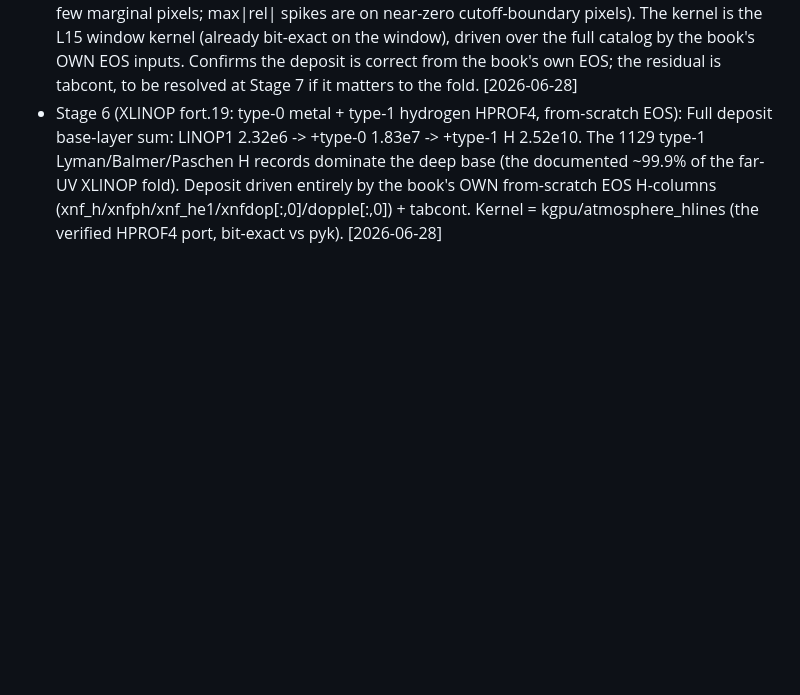
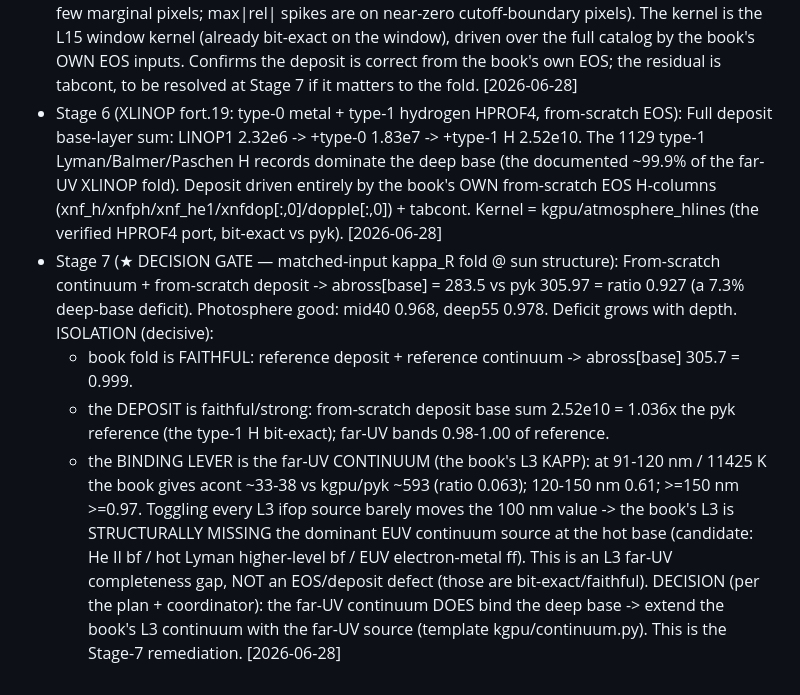
Before and after one commit to tingyuansen/stellar-spectroscopy-from-scratch-gpu, a Markdown page: _pipeline/PLAN_lineblanket_fromscratch.md, the part around the change. Rendered like a GitHub page; blank space fills up the shorter version.

Commit message:
L15 from-scratch Stage 7: matched-input kappa_R gate -> far-UV continuum is the binding deep-base lever
The from-scratch continuum + deposit folds to abross[base] 283.5 = 0.927 vs pyk 306 (7.3% deep
deficit). Isolated decisively: the book fold is faithful (ref+ref = 0.999) and the from-scratch
deposit is faithful/strong (1.036x ref, type-1 H bit-exact). The binding lever is the book's L3
far-UV continuum: 91-120 nm / 11425 K the book is 6% of kgpu/pyk (structurally missing the
dominant EUV source). Decision: extend the L3 continuum with the far-UV source (kgpu template).

Co-Authored-By: Claude Opus 4.8 (1M context) <noreply@anthropic.com>

```diff
--- a/_pipeline/PLAN_lineblanket_fromscratch.md
+++ b/_pipeline/PLAN_lineblanket_fromscratch.md
@@ -260,3 +260,19 @@ author lectures (house style), run both critics.
   far-UV XLINOP fold). Deposit driven entirely by the book's OWN from-scratch EOS H-columns
   (xnf_h/xnfph/xnf_he1/xnfdop[:,0]/dopple[:,0]) + tabcont. Kernel = kgpu/atmosphere_hlines (the
   verified HPROF4 port, bit-exact vs pyk). [2026-06-28]
+- Stage 7 (★ DECISION GATE — matched-input kappa_R fold @ sun structure):
+  From-scratch continuum + from-scratch deposit -> abross[base] = 283.5 vs pyk 305.97 = ratio 0.927
+  (a 7.3% deep-base deficit). Photosphere good: mid40 0.968, deep55 0.978. Deficit grows with depth.
+  ISOLATION (decisive):
+    * book fold is FAITHFUL: reference deposit + reference continuum -> abross[base] 305.7 = 0.999.
+    * the DEPOSIT is faithful/strong: from-scratch deposit base sum 2.52e10 = 1.036x the pyk
+      reference (the type-1 H bit-exact); far-UV bands 0.98-1.00 of reference.
+    * the BINDING LEVER is the far-UV CONTINUUM (the book's L3 KAPP): at 91-120 nm / 11425 K the
+      book gives acont ~33-38 vs kgpu/pyk ~593 (ratio 0.063); 120-150 nm 0.61; >=150 nm >=0.97.
+      Toggling every L3 ifop source barely moves the 100 nm value -> the book's L3 is STRUCTURALLY
+      MISSING the dominant EUV continuum source at the hot base (candidate: He II bf / hot Lyman
+      higher-level bf / EUV electron-metal ff). This is an L3 far-UV completeness gap, NOT an
+      EOS/deposit defect (those are bit-exact/faithful).
+  DECISION (per the plan + coordinator): the far-UV continuum DOES bind the deep base -> extend the
+  book's L3 continuum with the far-UV source (template kgpu/continuum.py). This is the Stage-7
+  remediation. [2026-06-28]
```
